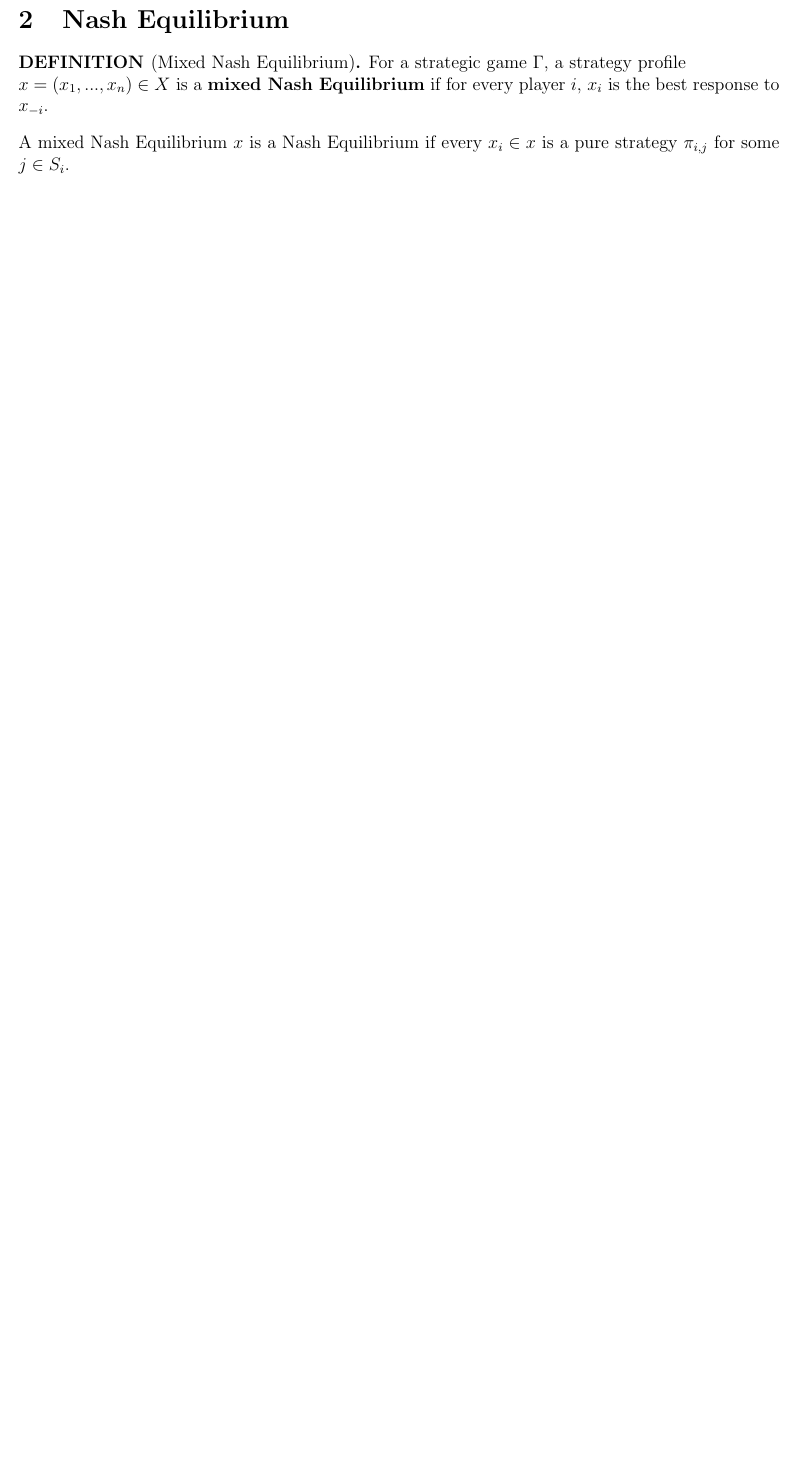
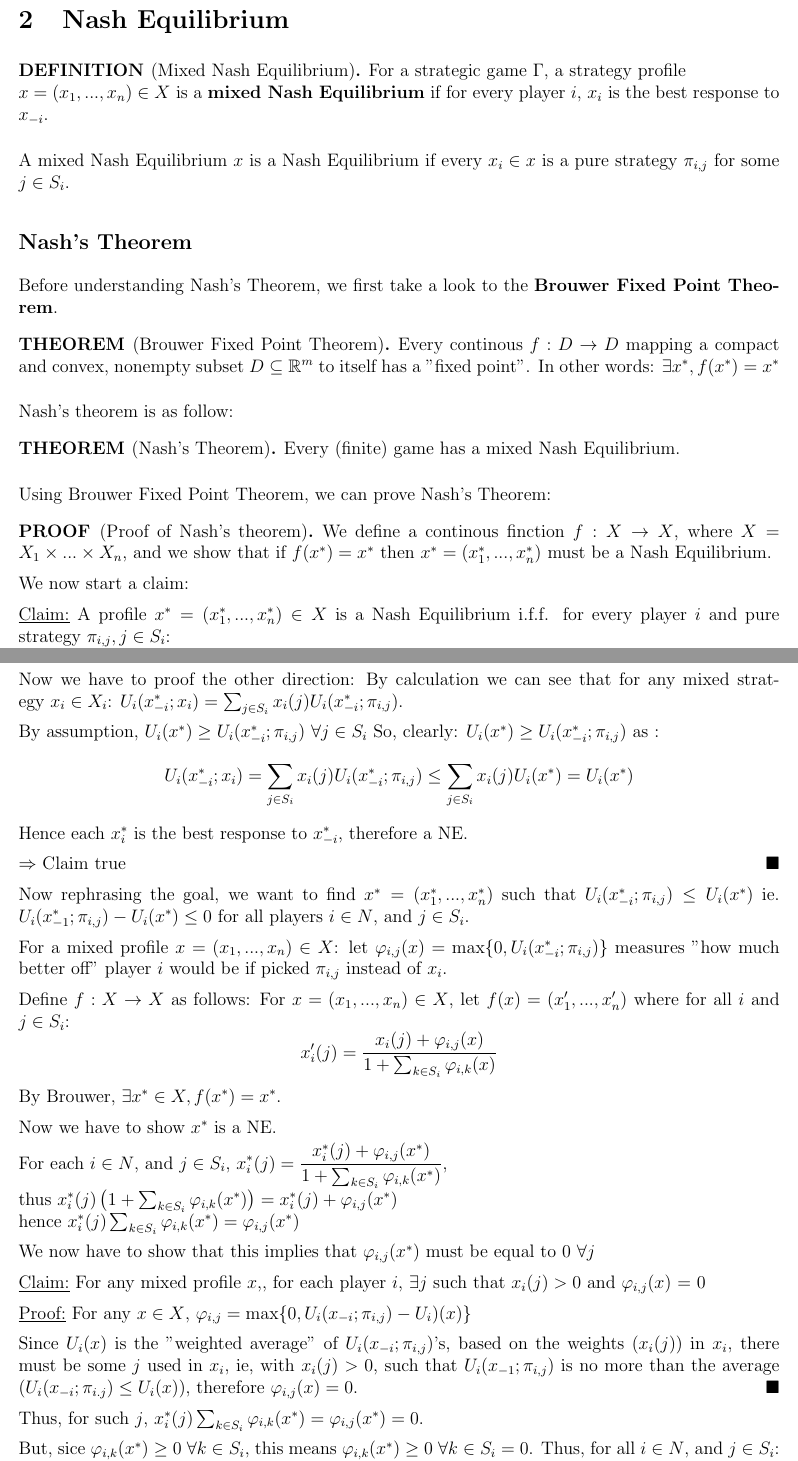
Before and after one commit to IanMaHKG/AGTA, a LaTeX document (Study Note/Note.tex): part of page 4 of 4 before the commit and two parts of pages 4 and 5 of 5 after it, the two joined at a grey line, cut so that both start at the same text, the shorter picture padded with empty space. Compiled offline with pdfLaTeX.

Commit message:
NE completed

```diff
--- a/Study Note/Note.tex
+++ b/Study Note/Note.tex
@@ -16,19 +16,20 @@
 % 2 in 1
 % \pgfpagesuselayout{2 on 1}[a4paper, border shrink=0mm, landscape]
 
-\setlength{\parskip}{0em}
+\setlength{\parskip}{0.5em}
 \setlength{\parindent}{0em}
 \setlist[enumerate]{itemsep=0mm}
 \setlist[itemize]{itemsep = 0mm}
 
 \theoremstyle{definition}
 \newtheorem*{definition}{DEFINITION}
+\newtheorem*{Proof}{PROOF}
 
 
 \pagestyle{fancy}
 
-\let\newproof\proof
-\renewenvironment{proof}{\begin{addmargin}[1em]{0em}\begin{newproof}}{\end{newproof}\end{addmargin}\qed}
+% \let\newproof\proof
+% \renewenvironment{proof}{\begin{addmargin}[1em]{0em}\begin{newproof}}{\end{newproof}\end{addmargin}\qed}
 
 \newtheorem*{theorem}{THEOREM}
 
@@ -62,8 +63,11 @@
 {colback=red!5,colframe=red!35!black,fonttitle=\bfseries}{th}
 \newtheorem{lemma}{LEMMA}[subsection]
 \newtheorem{prop}{PROPOSITION}[subsection]
-\newtheorem{corollary}{COROLLARY}[subsection]
+\newtheorem*{corollary}{COROLLARY}
 \newtheorem{example}{EXAMPLE}[subsection]
+
+\newenvironment{claim}[1]{\par\noindent\underline{Claim:}\space#1}{}
+\newenvironment{claimproof}[1]{\par\noindent\underline{Proof:}\space#1}{\hfill $\blacksquare$}
 
 \lhead{\coursename}
 \rhead{Study Note}
@@ -174,3 +186,62 @@
     \end{definition}
     A mixed Nash Equilibrium $x$ is a Nash Equilibrium if every $x_i \in x$ is a pure strategy $\pi_{i,j}$ for some $j \in S_i$.
 
+    \subsection*{Nash's Theorem}
+    Before understanding Nash's Theorem, we first take a look to the \textbf{Brouwer Fixed Point Theorem}.
+    \begin{theorem}[Brouwer Fixed Point Theorem]
+        Every continous $f: D \rightarrow D$ mapping a compact and convex, nonempty subset $D \subseteq \mathbb{R}^m$ to itself has a "fixed point". In other words: $\exists x^*, f(x^*) = x^*$
+    \end{theorem}
+    Nash's theorem is as follow:
+    \begin{theorem}[Nash's Theorem]
+        Every (finite) game has a mixed Nash Equilibrium.
+    \end{theorem}
+
+    Using Brouwer Fixed Point Theorem, we can prove Nash's Theorem:
+
+    \begin{Proof}[Proof of Nash's theorem]
+        We define a continous finction $f: X \rightarrow X$, where $X = X_1 \times ... \times X_n$, and we show that if $f(x^*) = x^*$ then $x^* = (x_1^*,...,x_n^*)$ must be a Nash Equilibrium.
+
+        We now start a claim:
+        \begin{claim}
+            A profile $x^*= (x_1^*,...,x_n^*) \in X$ is a Nash Equilibrium i.f.f. for every player $i$ and pure strategy $\pi_{i,j}, j \in S_i$: $$U_i(x^*) \geq U_i(x_{-i}^*;\pi_{i,j})$$
+        \end{claim}
+        \begin{claimproof}
+            If $x^*$ is a NE then obviously $U_i(x^*) \geq U_i(x_{-i}^*;\pi_{i,j})$ by definition.\\
+            \\Now we have to proof the other direction: By calculation we can see that for any mixed strategy $x_i \in X_i$:
+            $U_i(x_{-i}^*;x_i) = \sum_{j \in S_i}x_i(j)U_i(x_{-i}^*;\pi_{i,j})$.
+
+            By assumption, $U_i(x^*) \geq U_i(x_{-i}^*;\pi_{i,j}) \ \forall j \in S_i$ So, clearly: $U_i(x^*) \geq U_i(x_{-i}^*;\pi_{i,j})$ as :
+            $$U_i(x_{-i}^*; x_i) = \sum_{j \in S_i}x_i(j)U_i(x_{-i}^*; \pi_{i,j}) \leq \sum_{j \in S_i}x_i(j)U_i(x^*) = U_i(x^*)$$
+            Hence each $x_i^*$ is the best response to $x_{-i}^*$, therefore a NE.
+
+            $\Rightarrow$ Claim true
+        \end{claimproof}
+
+        Now rephrasing the goal, we want to find $x^* = (x_1^*,...,x_n^*)$ such that $U_i(x_{-i}^*;\pi_{i,j}) \leq U_i(x^*)$ ie. $U_i(x_{-1}^*;\pi_{i,j}) - U_i(x^*) \leq 0$ for all players $i \in N$, and $j \in S_i$.
+
+        For a mixed profile $x = (x_1,...,x_n) \in X$: let $\varphi_{i,j}(x) = \max\{0, U_i(x_{-i}^*;\pi_{i,j})\}$ measures "how much better off" player $i$ would be if picked $\pi_{i,j}$ instead of $x_i$.
+
+        Define $f:X \rightarrow X$ as follows: For $x = (x_1,...,x_n) \in X$, let $f(x) = (x_1',...,x_n')$ where for all $i$ and $j \in S_i$: $$x_i'(j) = \frac{x_i(j) + \varphi_{i,j}(x)}{1 + \sum_{k \in S_i} \varphi_{i,k}(x)}$$
+        By Brouwer, $\exists x^* \in X, f(x^*) = x^*$.
+
+        Now we have to show $x^*$ is a NE.
+
+        For each $i \in N$, and $j \in S_i$, $\displaystyle x_i^*(j) = \frac{x_i^*(j) + \varphi_{i,j}(x^*)}{1 + \sum_{k \in S_i} \varphi_{i,k}(x^*)}$,
+        \\thus $x_i^*(j)\left(1 + \sum_{k \in S_i} \varphi_{i,k}(x^*)\right) = x_i^*(j) + \varphi_{i,j}(x^*)$
+        \\hence $x_i^*(j)\sum_{k \in S_i} \varphi_{i,k}(x^*) = \varphi_{i,j}(x^*)$
+
+        We now have to show that this implies that $\varphi_{i,j}(x^*)$ must be equal to  $0\ \forall j$
+
+        \begin{claim}
+            For any mixed profile $x$,, for each player $i$, $\exists j$ such that $x_i(j) > 0$ and $\varphi_{i,j}(x)$ = 0
+        \end{claim}
+        \begin{claimproof}
+            For any $x \in X$, $\varphi_{i,j} = \max\{0, U_i(x_{-i};\pi_{i,j}) - U_i)(x)\}$
+
+            Since $U_i(x)$ is the "weighted average" of $U_i(x_{-i};\pi_{i,j})$'s, based on the weights ($x_i(j)$) in $x_i$, there must be some $j$ used in $x_i$, ie, with $x_i(j) >  0$, such that $U_i(x_{-1}; \pi_{i,j})$ is no more than the average $\left(U_i(x_{-i};\pi_{i.j}) \leq U_i(x)\right)$, therefore $\varphi_{i,j}(x) = 0$.
+        \end{claimproof}
+
+        Thus, for such $j$, $x_i^*(j)\sum_{k \in S_i} \varphi_{i,k}(x^*) = \varphi_{i,j}(x^*) = 0$.
+
+        But, sice $\varphi_{i,k}(x^*) \geq 0 \ \forall k \in S_i$, this means $\varphi_{i,k}(x^*) \geq 0 \ \forall k \in S_i = 0$. Thus, for all $i \in N$, and $j \in S_i$: $U_i(x^*) \geq U_i(x_{-i}^*;\pi_{i.j})$ \hfill\textbf{Q.E.D}
+    \end{Proof}
```
Also changed, not shown: README.md, Study Note/Note.pdf, Study Note/Note.tex (15 more changed lines), 6 other files.
